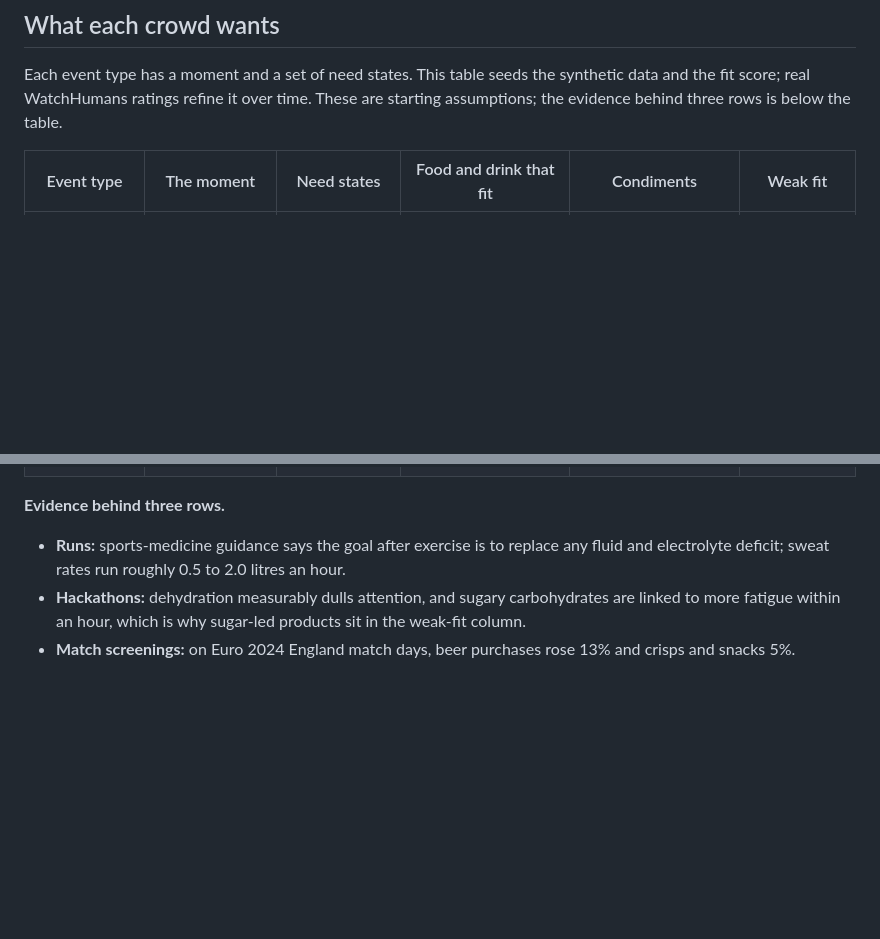
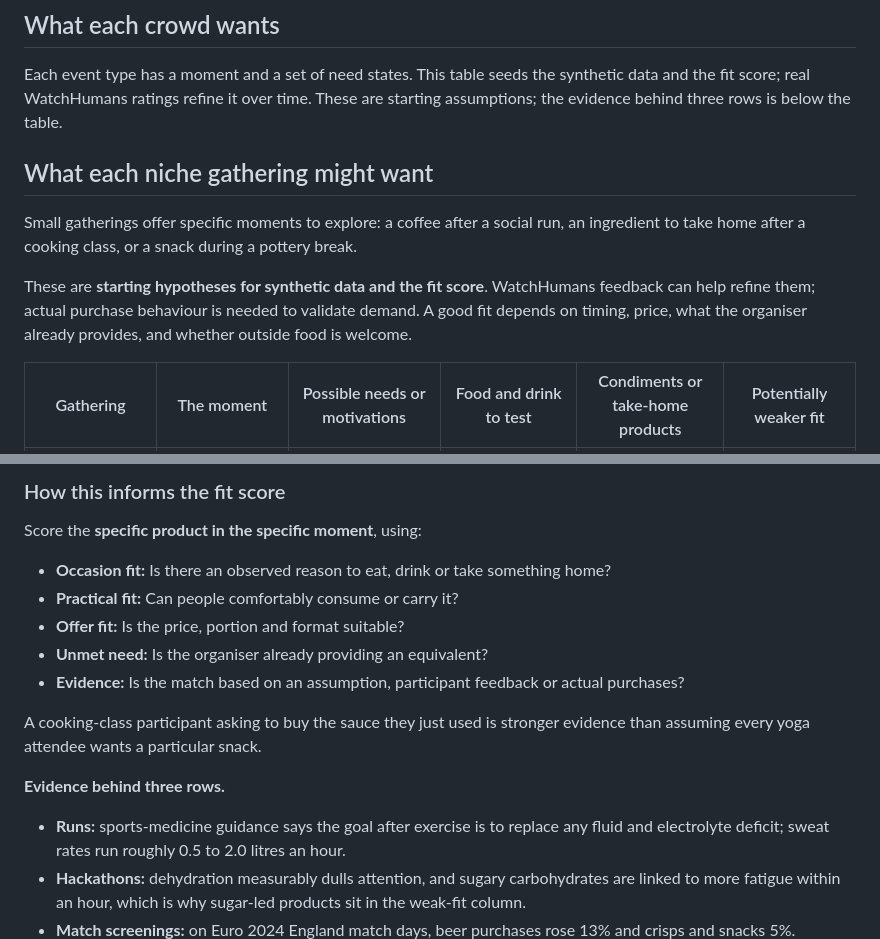
Before and after one commit to Anisiat/eat-hack, a Markdown page: eat_hack.md, 2 parts joined by grey strips. Rendered like a GitHub page; blank space fills up the shorter version.

```diff
--- a/eat_hack.md
+++ b/eat_hack.md
@@ -71,5 +71,11 @@ Three sources: synthetic WatchHumans tables, real upcoming London events, and pu
 
 Each event type has a moment and a set of need states. This table seeds the synthetic data and the fit score; real WatchHumans ratings refine it over time. These are starting assumptions; the evidence behind three rows is below the table.
 
-| Event type | The moment | Need states | Food and drink that fit | Condiments | Weak fit |
+## What each niche gathering might want
+
+Small gatherings offer specific moments to explore: a coffee after a social run, an ingredient to take home after a cooking class, or a snack during a pottery break.
+
+These are **starting hypotheses for synthetic data and the fit score**. WatchHumans feedback can help refine them; actual purchase behaviour is needed to validate demand. A good fit depends on timing, price, what the organiser already provides, and whether outside food is welcome.
+
+| Gathering | The moment | Possible needs or motivations | Food and drink to test | Condiments or take-home products | Potentially weaker fit |
 | --- | --- | --- | --- | --- | --- |
@@ -84,3 +99,14 @@ Each event type has a moment and a set of need states. This table seeds the synt
+### How this informs the fit score
+
+Score the **specific product in the specific moment**, using:
+
+- **Occasion fit:** Is there an observed reason to eat, drink or take something home?
+- **Practical fit:** Can people comfortably consume or carry it?
+- **Offer fit:** Is the price, portion and format suitable?
+- **Unmet need:** Is the organiser already providing an equivalent?
+- **Evidence:** Is the match based on an assumption, participant feedback or actual purchases?
+
+A cooking-class participant asking to buy the sauce they just used is stronger evidence than assuming every yoga attendee wants a particular snack.
 
 **Evidence behind three rows.**
 
```
Also changed, not shown: other parts of eat_hack.md (+17 -8 lines).
